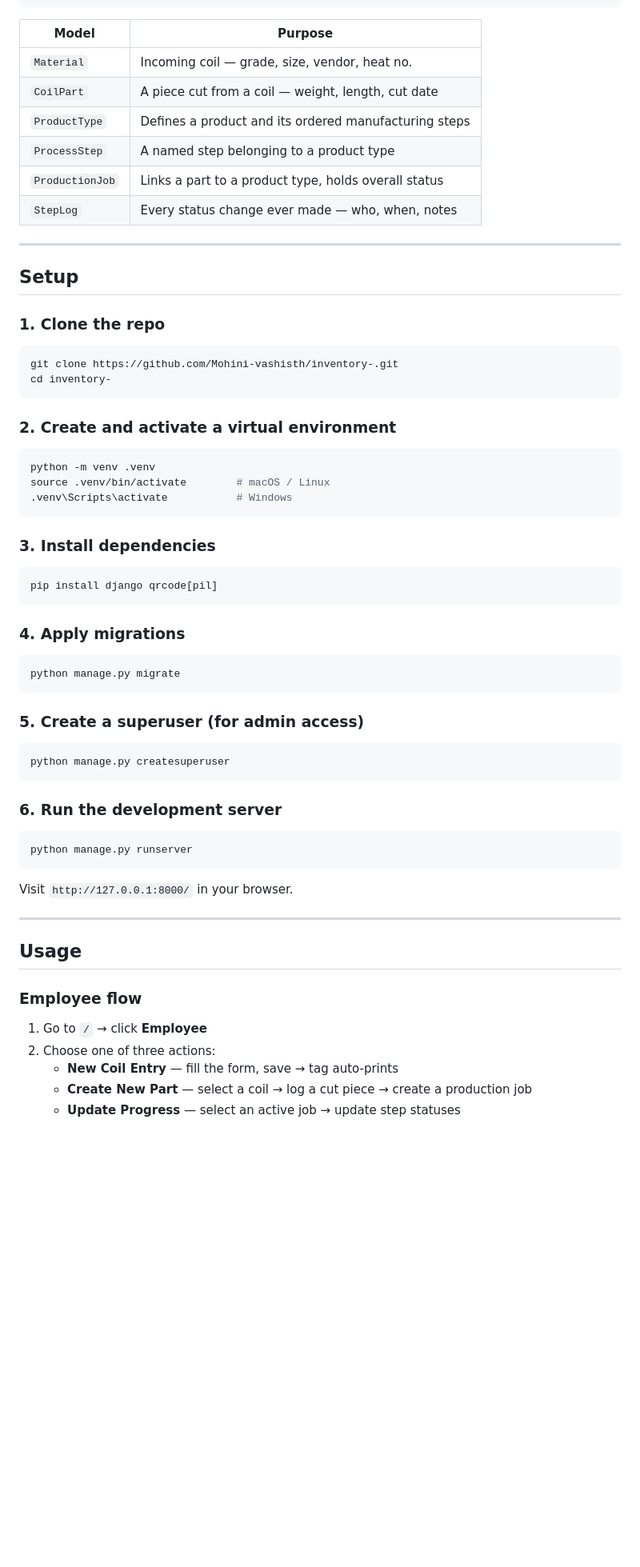
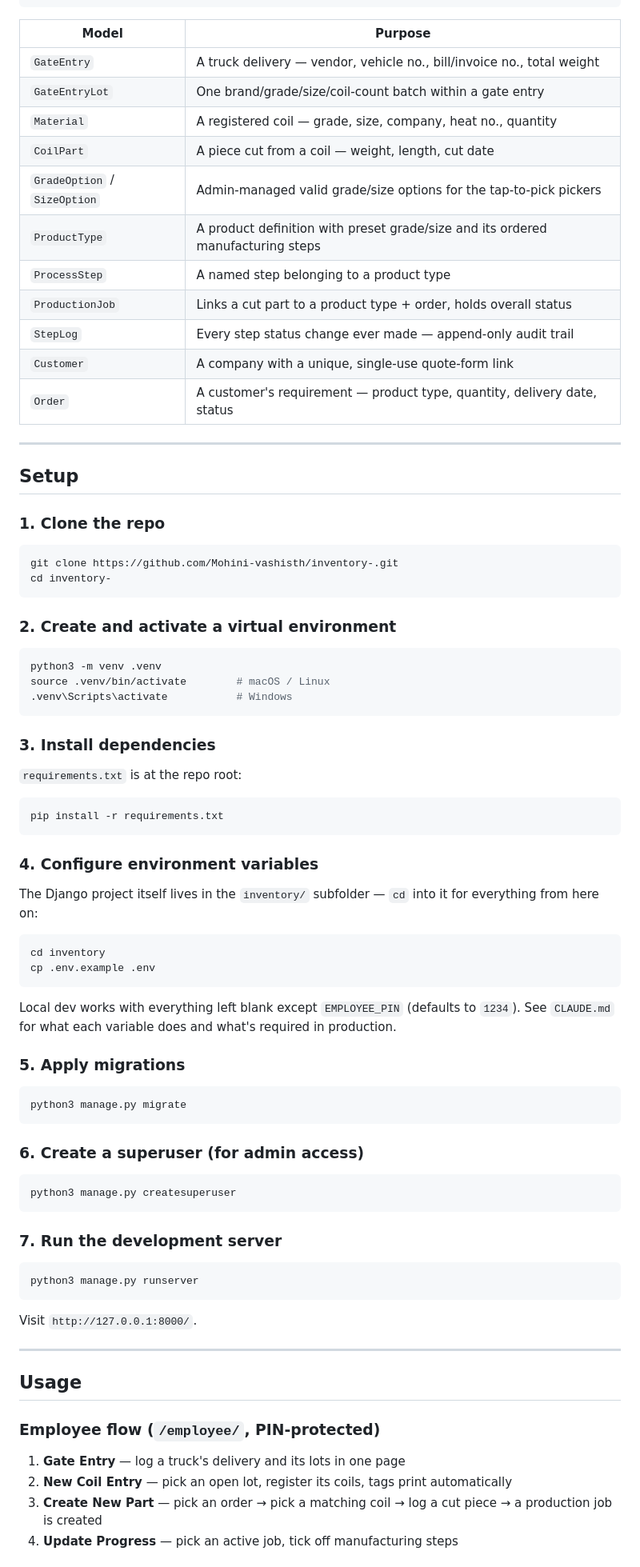
Before and after one commit to Mohini-vashisth/inventory-, a Markdown page: README.md, the part around one of its changes. Shown at 80% size. GitHub-like rendering; blank space fills up the shorter version.

````diff
--- a/README.md
+++ b/README.md
@@ -75,12 +73,17 @@ Material (coil)
 
 | Model | Purpose |
 |-------|---------|
-| `Material` | Incoming coil — grade, size, vendor, heat no. |
+| `GateEntry` | A truck delivery — vendor, vehicle no., bill/invoice no., total weight |
+| `GateEntryLot` | One brand/grade/size/coil-count batch within a gate entry |
+| `Material` | A registered coil — grade, size, company, heat no., quantity |
 | `CoilPart` | A piece cut from a coil — weight, length, cut date |
-| `ProductType` | Defines a product and its ordered manufacturing steps |
+| `GradeOption` / `SizeOption` | Admin-managed valid grade/size options for the tap-to-pick pickers |
+| `ProductType` | A product definition with preset grade/size and its ordered manufacturing steps |
 | `ProcessStep` | A named step belonging to a product type |
-| `ProductionJob` | Links a part to a product type, holds overall status |
-| `StepLog` | Every status change ever made — who, when, notes |
+| `ProductionJob` | Links a cut part to a product type + order, holds overall status |
+| `StepLog` | Every step status change ever made — append-only audit trail |
+| `Customer` | A company with a unique, single-use quote-form link |
+| `Order` | A customer's requirement — product type, quantity, delivery date, status |
 
 ---
 
@@ -96,46 +99,58 @@ cd inventory-
 ### 2. Create and activate a virtual environment
 
 ```bash
-python -m venv .venv
+python3 -m venv .venv
 source .venv/bin/activate        # macOS / Linux
 .venv\Scripts\activate           # Windows
 ```
 
 ### 3. Install dependencies
 
+`requirements.txt` is at the repo root:
+
 ```bash
-pip install django qrcode[pil]
+pip install -r requirements.txt
 ```
 
-### 4. Apply migrations
+### 4. Configure environment variables
+
+The Django project itself lives in the `inventory/` subfolder — `cd` into it for everything from here on:
 
 ```bash
-python manage.py migrate
+cd inventory
+cp .env.example .env
 ```
 
-### 5. Create a superuser (for admin access)
+Local dev works with everything left blank except `EMPLOYEE_PIN` (defaults to `1234`). See `CLAUDE.md` for what each variable does and what's required in production.
+
+### 5. Apply migrations
 
 ```bash
-python manage.py createsuperuser
+python3 manage.py migrate
 ```
 
-### 6. Run the development server
+### 6. Create a superuser (for admin access)
 
 ```bash
-python manage.py runserver
+python3 manage.py createsuperuser
 ```
 
-Visit `http://127.0.0.1:8000/` in your browser.
+### 7. Run the development server
+
+```bash
+python3 manage.py runserver
+```
+
+Visit `http://127.0.0.1:8000/`.
 
 ---
 
 ## Usage
 
-### Employee flow
+### Employee flow (`/employee/`, PIN-protected)
 
-1. Go to `/` → click **Employee**
-2. Choose one of three actions:
-   - **New Coil Entry** — fill the form, save → tag auto-prints
-   - **Create New Part** — select a coil → log a cut piece → create a production job
-   - **Update Progress** — select an active job → update step statuses
+1. **Gate Entry** — log a truck's delivery and its lots in one page
+2. **New Coil Entry** — pick an open lot, register its coils, tags print automatically
+3. **Create New Part** — pick an order → pick a matching coil → log a cut piece → a production job is created
+4. **Update Progress** — pick an active job, tick off manufacturing steps
 
````
Also changed, not shown: other parts of README.md (+71 -78 lines).
